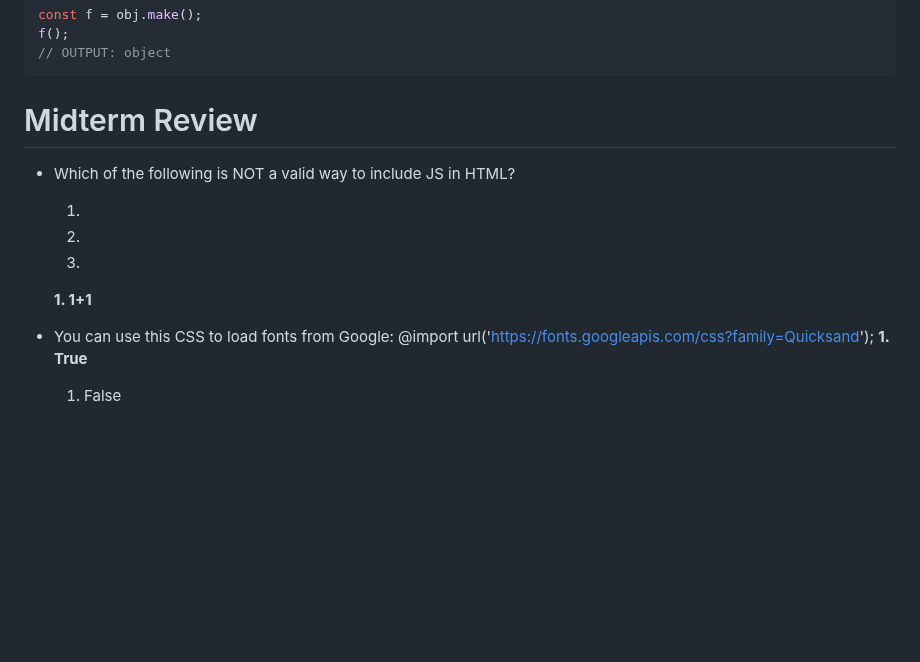
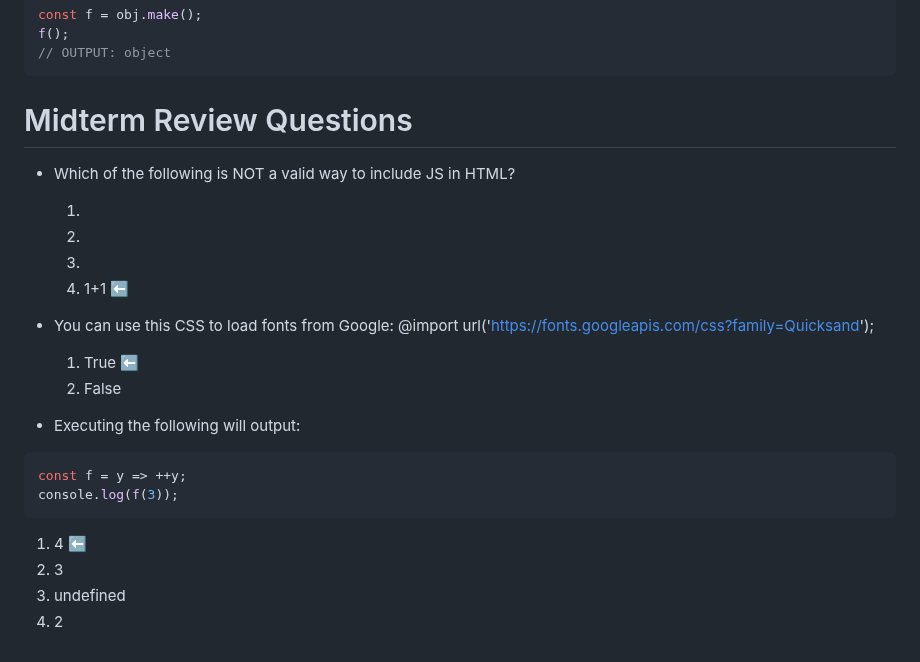
Before and after one commit to lbacigal/startup, a Markdown page: notes.md, the part around the change. Drawn GitHub-style; blank space fills up the shorter version.

Commit message:
one more time

````diff
--- a/notes.md
+++ b/notes.md
@@ -337,13 +337,23 @@ f();
 // OUTPUT: object
 ```
 
-# Midterm Review
+# Midterm Review Questions
 * Which of the following is NOT a valid way to include JS in HTML?
   1. <script>1+1</script>
-  1. <script src='main.js' />
-  1. <div onclick='1+1' />
-  **1. <javascript>1+1</javascript>**
+  2. <script src='main.js' />
+  3. <div onclick='1+1' />
+  4. <javascript>1+1</javascript> ⬅️
 
 * You can use this CSS to load fonts from Google: @import url('https://fonts.googleapis.com/css?family=Quicksand');
-  **1. True**
-  1. False
+  1. True ⬅️
+  2. False
+
+* Executing the following will output:
+```js
+const f = y => ++y;
+console.log(f(3));
+```
+  1. 4 ⬅️
+  2. 3
+  3. undefined
+  4. 2
````
